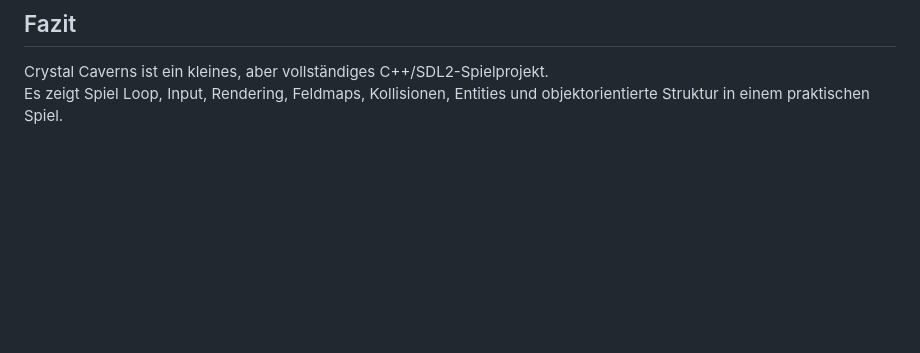
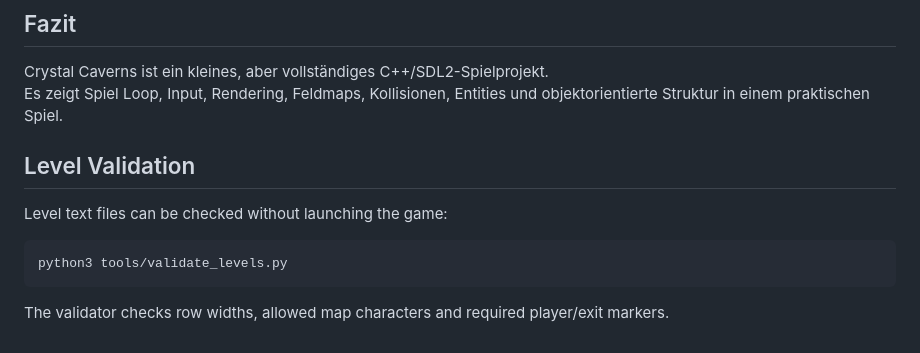
Before and after one commit to Mc-smail/CrystalCaverns, a Markdown page: README.md, the part around the change. Rendered like a GitHub page; blank space fills up the shorter version.

Commit message:
docs: add level validation instructions

````diff
--- a/README.md
+++ b/README.md
@@ -287,3 +287,13 @@ Die Spiel Loop besteht aus:
 
 Crystal Caverns ist ein kleines, aber vollständiges C++/SDL2-Spielprojekt.
 Es zeigt Spiel Loop, Input, Rendering, Feldmaps, Kollisionen, Entities und objektorientierte Struktur in einem praktischen Spiel.
+
+## Level Validation
+
+Level text files can be checked without launching the game:
+
+```bash
+python3 tools/validate_levels.py
+```
+
+The validator checks row widths, allowed map characters and required player/exit markers.
````
